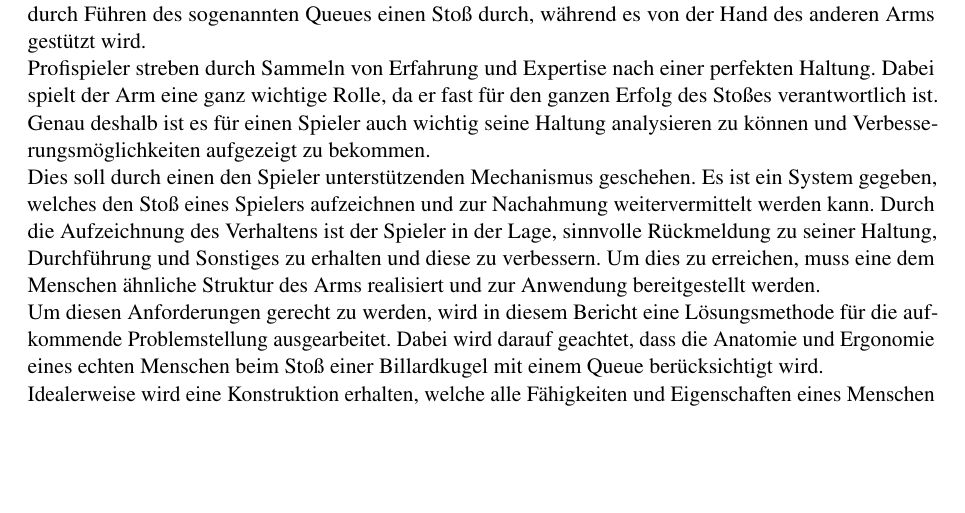
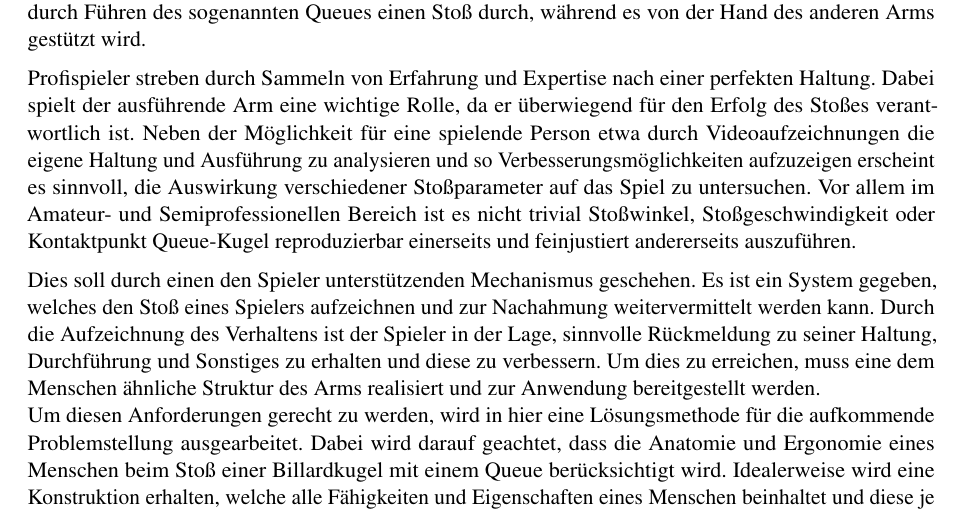
Before and after one commit to daicksta/FancyUseCase-Bot, a LaTeX thesis (__MAIN_FILE.tex, which reads chapters/1_Einleitung.tex): part of page 4 of 69, cut so that both start at the same text, the shorter picture padded with empty space. Compiled offline with pdfLaTeX; a LaTeX package or settings file that is missing is left out.

Commit message:
touch ups

```diff
--- a/chapters/1_Einleitung.tex
+++ b/chapters/1_Einleitung.tex
@@ -1,8 +1,15 @@
 % Die Einleitung umfasst eine Hinführung zum Thema und sollte die Relevanz der Aufgabenstellung in ihrem wissenschaftlichen Kontext herausstellen. Darüber hinaus sollte an dieser Stelle Bezug auf die Problemstellung genommen und dem Leser ein kurzer Ausblick auf die Arbeit vermittelt werden (in der Form: „Was erwartet den Leser?“). Der Umfang soll 3 Seiten nicht übersteigen.
 \chapter{Einleitung}
-
-	Billard ist ein Spiel, in dem Kugeln durch Stoßen einer anderen, weißen Kugel in die Taschen an den Ecken und den langen Seiten des Billardtischs versenkt werden. Dabei führt der Spieler mit einem Arm durch Führen des sogenannten Queues einen Stoß durch, während es von der Hand des anderen Arms gestützt wird.\\
-	Profispieler streben durch Sammeln von Erfahrung und Expertise nach einer perfekten Haltung. Dabei spielt der Arm eine ganz wichtige Rolle, da er fast für den ganzen Erfolg des Stoßes verantwortlich ist. Genau deshalb ist es für einen Spieler auch wichtig seine Haltung analysieren zu können und Verbesserungsmöglichkeiten aufgezeigt zu bekommen.\\
-	Dies soll durch einen den Spieler unterstützenden Mechanismus geschehen. Es ist ein System gegeben, welches den Stoß eines Spielers aufzeichnen und zur Nachahmung weitervermittelt werden kann. Durch die Aufzeichnung des Verhaltens ist der Spieler in der Lage, sinnvolle Rückmeldung zu seiner Haltung, Durchführung und Sonstiges zu erhalten und diese zu verbessern. Um dies zu erreichen, muss eine dem Menschen ähnliche Struktur des Arms realisiert und zur Anwendung bereitgestellt werden.\\
-	Um diesen Anforderungen gerecht zu werden, wird in diesem Bericht eine Lösungsmethode für die aufkommende Problemstellung ausgearbeitet. Dabei wird darauf geachtet, dass die Anatomie und Ergonomie eines echten Menschen beim Stoß einer Billardkugel mit einem Queue berücksichtigt wird.\\
+	Billard ist ein Spiel, in dem Kugeln durch Stoßen einer anderen, weißen Kugel in die Taschen an den Ecken und den langen Seiten des Billardtischs versenkt werden.
+	Dabei führt der Spieler mit einem Arm durch Führen des sogenannten Queues einen Stoß durch, während es von der Hand des anderen Arms gestützt wird.\par\medskip
+	Profispieler streben durch Sammeln von Erfahrung und Expertise nach einer perfekten Haltung.
+	Dabei spielt der ausführende Arm eine wichtige Rolle, da er überwiegend für den Erfolg des Stoßes verantwortlich ist.
+	Neben der Möglichkeit für eine spielende Person etwa durch Videoaufzeichnungen die eigene Haltung und Ausführung zu analysieren und so Verbesserungsmöglichkeiten aufzuzeigen erscheint es sinnvoll, die Auswirkung verschiedener Stoßparameter auf das Spiel zu untersuchen.
+	Vor allem im Amateur- und Semiprofessionellen Bereich ist es nicht trivial Stoßwinkel, Stoßgeschwindigkeit oder Kontaktpunkt Queue-Kugel reproduzierbar einerseits und feinjustiert andererseits auszuführen.\par\medskip
+	Dies soll durch einen den Spieler unterstützenden Mechanismus geschehen.
+	Es ist ein System gegeben, welches den Stoß eines Spielers aufzeichnen und zur Nachahmung weitervermittelt werden kann.
+	Durch die Aufzeichnung des Verhaltens ist der Spieler in der Lage, sinnvolle Rückmeldung zu seiner Haltung, Durchführung und Sonstiges zu erhalten und diese zu verbessern.
+	Um dies zu erreichen, muss eine dem Menschen ähnliche Struktur des Arms realisiert und zur Anwendung bereitgestellt werden.\par
+	Um diesen Anforderungen gerecht zu werden, wird in hier eine Lösungsmethode für die aufkommende Problemstellung ausgearbeitet.
+	Dabei wird darauf geachtet, dass die Anatomie und Ergonomie eines Menschen beim Stoß einer Billardkugel mit einem Queue berücksichtigt wird.
 	Idealerweise wird eine Konstruktion erhalten, welche alle Fähigkeiten und Eigenschaften eines Menschen beinhaltet und diese je nach Bedarf angepasst werden können.
```
